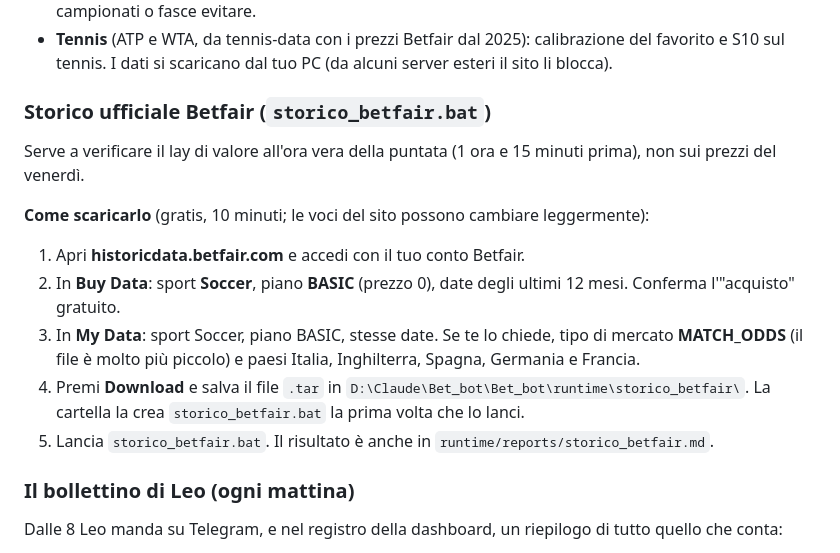
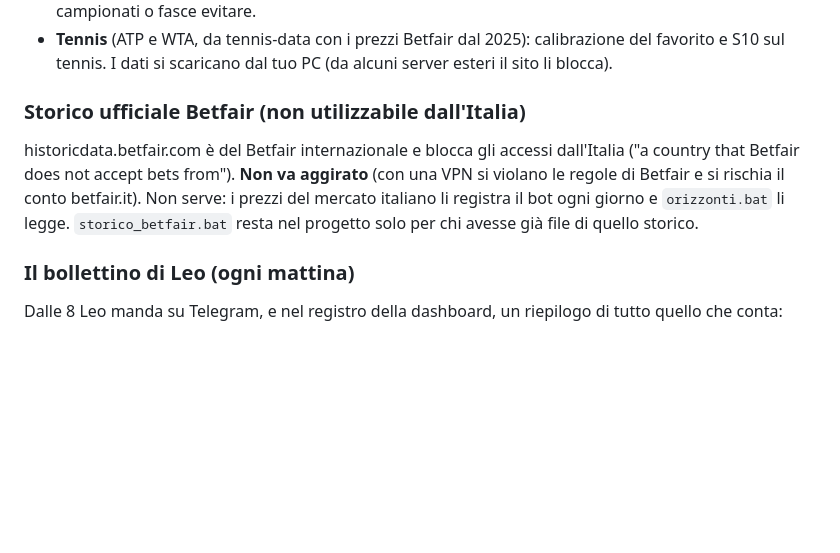
Before and after one commit to wrz89/Investmen-trader-office-, a Markdown page: Bet_bot/README.md, the part around the change. Rendered like a GitHub page; blank space fills up the shorter version.

Commit message:
Bet_bot: storico ufficiale Betfair non utilizzabile dall'Italia, README e CLAUDE.md rimandano alle registrazioni di betfair.it
Co-Authored-By: Claude Sonnet 5.5 <noreply@anthropic.com>
Claude-Session: https://claude.ai/code/session_01LTguj1hKj6rkSffaHTVcvN

```diff
--- a/Bet_bot/README.md
+++ b/Bet_bot/README.md
@@ -83,16 +83,9 @@ Le strategie rigiocano gli ultimi 5 anni senza vedere il risultato, poi Leo fa l
 - Per ogni perdita dice se è stata varianza (decisione giusta) o un prezzo che non valeva, e quali campionati o fasce evitare.
 - **Tennis** (ATP e WTA, da tennis-data con i prezzi Betfair dal 2025): calibrazione del favorito e S10 sul tennis. I dati si scaricano dal tuo PC (da alcuni server esteri il sito li blocca).
 
-### Storico ufficiale Betfair (`storico_betfair.bat`)
+### Storico ufficiale Betfair (non utilizzabile dall'Italia)
 
-Serve a verificare il lay di valore all'ora vera della puntata (1 ora e 15 minuti prima), non sui prezzi del venerdì.
-
-**Come scaricarlo** (gratis, 10 minuti; le voci del sito possono cambiare leggermente):
-1. Apri **historicdata.betfair.com** e accedi con il tuo conto Betfair.
-2. In **Buy Data**: sport **Soccer**, piano **BASIC** (prezzo 0), date degli ultimi 12 mesi. Conferma l'"acquisto" gratuito.
-3. In **My Data**: sport Soccer, piano BASIC, stesse date. Se te lo chiede, tipo di mercato **MATCH_ODDS** (il file è molto più piccolo) e paesi Italia, Inghilterra, Spagna, Germania e Francia.
-4. Premi **Download** e salva il file `.tar` in `D:\Claude\Bet_bot\Bet_bot\runtime\storico_betfair\`. La cartella la crea `storico_betfair.bat` la prima volta che lo lanci.
-5. Lancia `storico_betfair.bat`. Il risultato è anche in `runtime/reports/storico_betfair.md`.
+historicdata.betfair.com è del Betfair internazionale e blocca gli accessi dall'Italia ("a country that Betfair does not accept bets from"). **Non va aggirato** (con una VPN si violano le regole di Betfair e si rischia il conto betfair.it). Non serve: i prezzi del mercato italiano li registra il bot ogni giorno e `orizzonti.bat` li legge. `storico_betfair.bat` resta nel progetto solo per chi avesse già file di quello storico.
 
 ### Il bollettino di Leo (ogni mattina)
 
```
Also changed, not shown: Bet_bot/CLAUDE.md (+2 -1 lines).
